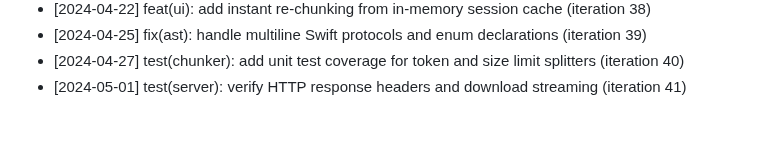
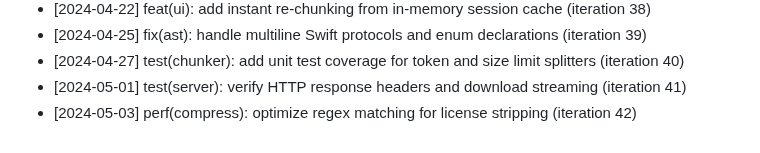
Before and after one commit to anilpdv/gitingest-hub, a Markdown page: CHANGELOG.md, the part around the change. GitHub-like rendering.

Commit message:
perf(compress): optimize regex matching for license stripping (iteration 42)

```diff
--- a/CHANGELOG.md
+++ b/CHANGELOG.md
@@ -41,3 +41,4 @@
 - [2024-04-25] fix(ast): handle multiline Swift protocols and enum declarations (iteration 39)
 - [2024-04-27] test(chunker): add unit test coverage for token and size limit splitters (iteration 40)
 - [2024-05-01] test(server): verify HTTP response headers and download streaming (iteration 41)
+- [2024-05-03] perf(compress): optimize regex matching for license stripping (iteration 42)
```
